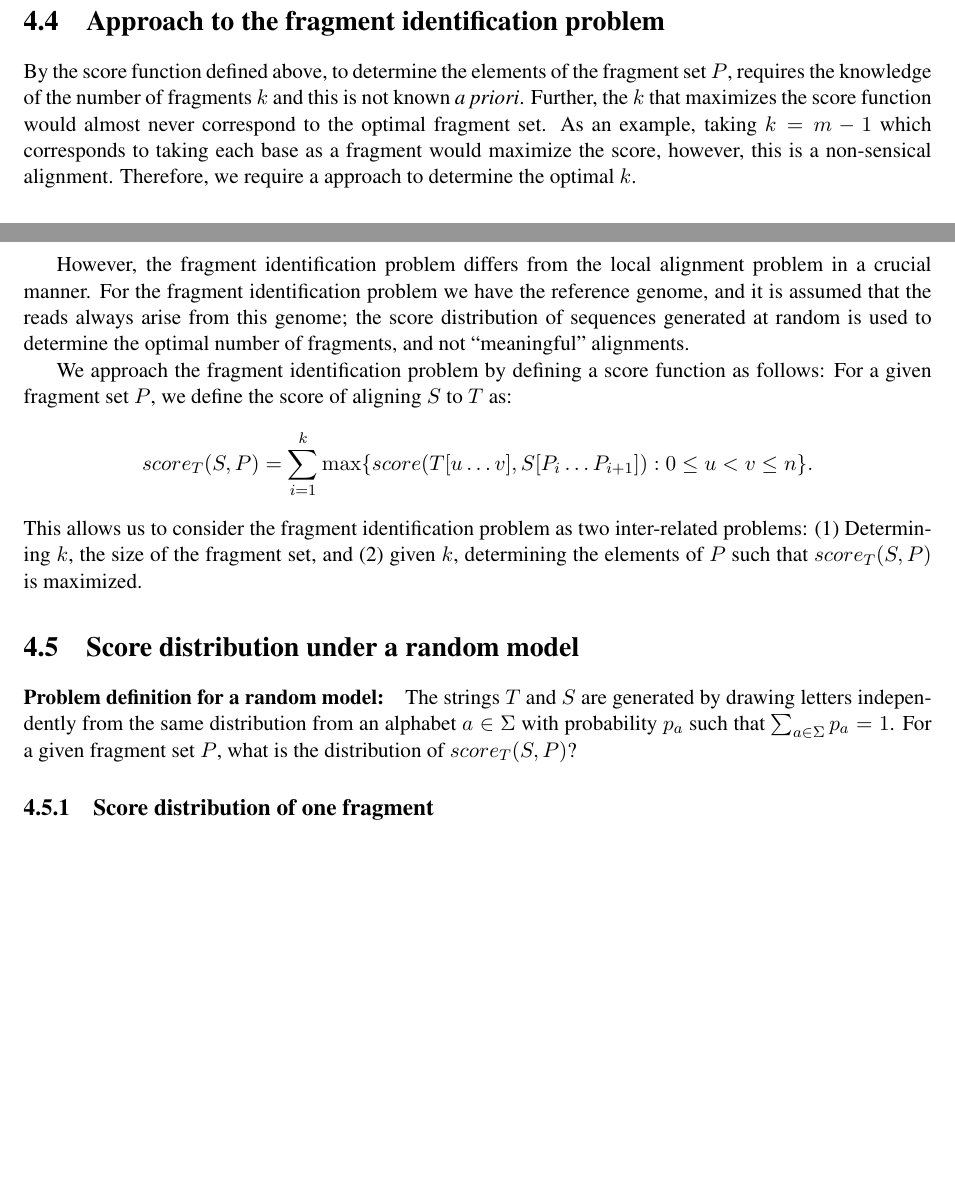
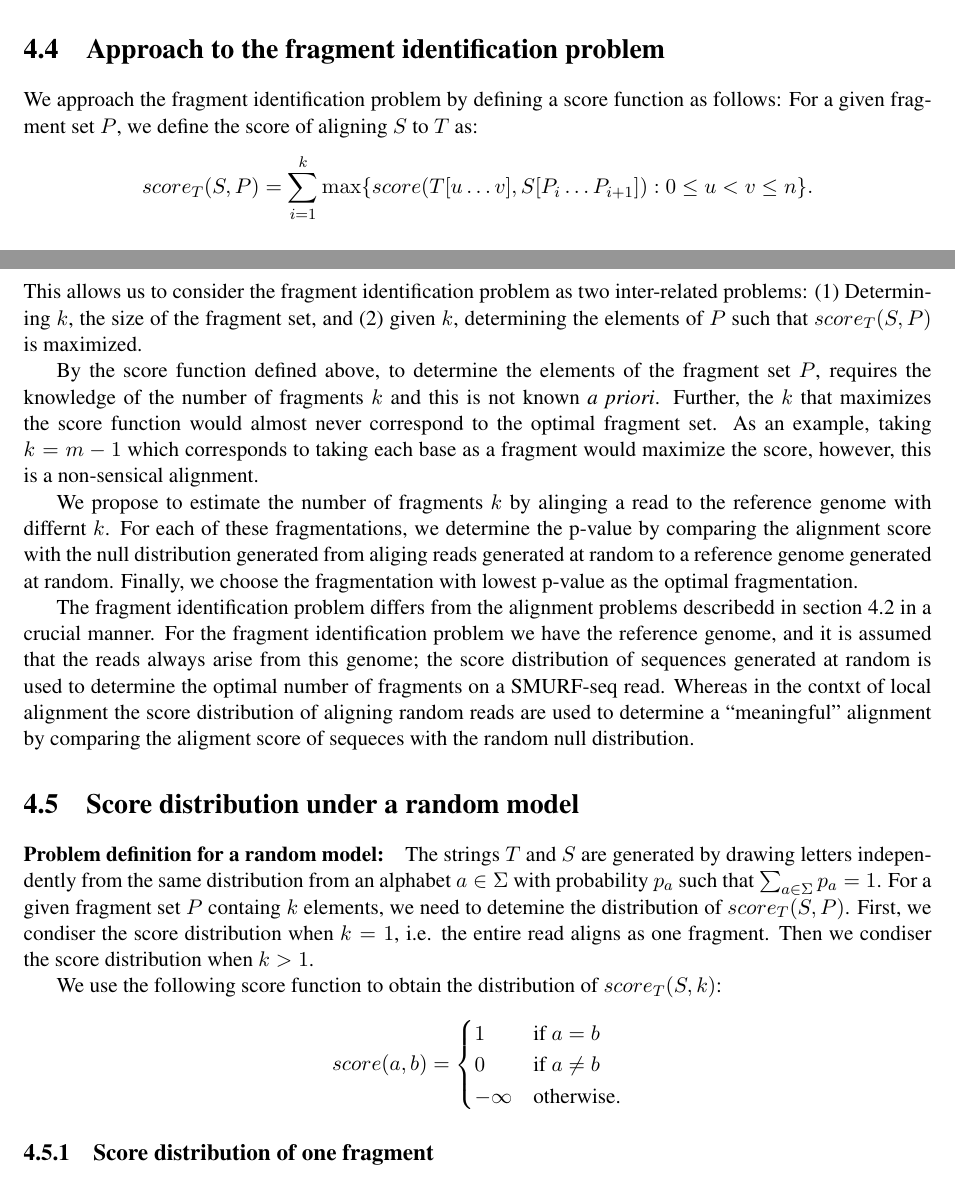
Before and after one commit to rishvanth-kp/smurf-seq_dissertation, a LaTeX thesis (thesis.tex, which reads chapter_4.tex): two parts of pages 18 and 19 of 23, joined at a grey line, cut so that both start at the same text, the shorter picture padded with empty space. The pictures show the PDF file thesis.pdf that the author committed with the source.

Commit message:
updated rand dist section

```diff
--- a/chapter_4.tex
+++ b/chapter_4.tex
@@ -256,6 +257,18 @@ to the start locations of fragments contained in $S$.
 %%%%%%%%%%%%%%%%%%%%%%%%%%%%%%%%%%%%%%%%%%%%%%%%%%%%%%%%%%%%%%%%%%%%%%%%
 %%%%%%%%%%%%%%%%%%%%%%%%%%%%%%%%%%%%%%%%%%%%%%%%%%%%%%%%%%%%%%%%%%%%%%%%
 \section{Approach to the fragment identification problem}
+We approach the fragment identification problem by defining a score
+function as follows:
+%% score function
+For a given fragment set $P$, we define the score of aligning $S$ to $T$
+as: \[score_T(S,P) = \sum_{i=1}^{k} \max\{score(T[u \dots v], S[P_i
+\dots P_{i+1}]): 0 \leq u < v \leq n\}.\]
+%
+This allows us to consider the fragment identification problem as two
+inter-related problems: (1) Determining $k$, the size of the fragment
+set, and (2) given $k$, determining the elements of $P$ such that
+$score_T(S, P)$ is maximized.
+
 %% Any k gives a score. Highest score does not correspond to the opt.
 By the score function defined above, to determine the elements of the
 fragment set $P$, requires the knowledge of the number of fragments $k$
@@ -264,9 +277,4 @@ the score function would almost never correspond to the optimal fragment
 set. As an example, taking $k=m-1$ which corresponds to taking each base
 as a fragment would maximize the score, however, this is a non-sensical
 alignment.
-%% So we need a way to detemine the optimal k.
-Therefore, we require a approach to determine the optimal $k$.
 
-%% Differences with the local alignment approach
-% We are interested in opt frags, and not significant alignment
-However, the fragment identification problem differs from the local
@@ -277,3 +281,8 @@ generated at random is used to determine the optimal number of
-fragments, and not ``meaningful'' alignments.
+%% Outline of our statistical approach.
+We propose to estimate the number of fragments $k$ by alinging a read
+to the reference genome with differnt $k$. For each of these
+fragmentations, we determine the p-value by comparing the alignment
+score with the null distribution generated from aliging reads generated
+at random to a reference genome generated at random. Finally, we choose
+the fragmentation with lowest p-value as the optimal fragmentation.
 
-We approach the fragment identification problem by defining a score
@@ -286,5 +289,4 @@ consider the fragment identification problem as two inter-related
-problems: (1) Determining $k$, the size of the fragment set, and (2)
-given $k$, determining the elements of $P$ such that $score_T(S, P)$ is
-maximized.
-
-%% Brief description of approach
+%% Differences with the local alignment approach We are interested in
+%% opt frags, and not significant alignment
+The fragment identification problem differs from the alignment problems
+describedd in section \ref{ch4_background} in a crucial manner. For the
@@ -291,3 +296,7 @@ maximized.
+optimal number of fragments on a SMURF-seq read. Whereas in the contxt
+of local alignment the score distribution of aligning random reads are
+used to determine a ``meaningful'' alignment by comparing the aligment
+score of sequeces with the random null distribution.
 
 
 %%%%%%%%%%%%%%%%%%%%%%%%%%%%%%%%%%%%%%%%%%%%%%%%%%%%%%%%%%%%%%%%%%%%%%%%
@@ -297,10 +306,22 @@ maximized.
 \paragraph{Problem definition for a random model:}
 The strings $T$ and $S$ are generated by drawing letters independently
 from the same distribution from an alphabet $a \in \Sigma$ with
-probability $p_a$ such that $\sum_{a \in \Sigma} p_a = 1$.
-For a given fragment set $P$, what is the distribution of $score_T(S,
-P)$?
+probability $p_a$ such that $\sum_{a \in \Sigma} p_a = 1$.  For a given
+fragment set $P$ containg $k$ elements, we need to detemine the
+distribution of $score_T(S, P)$. First, we condiser the score
+distribution when $k = 1$, i.e. the entire read aligns as one fragment.
+Then we condiser the score distribution when $k > 1$.
 
+%% Score function
+We use the following score function to obtain the distribution of
+$score_T(S,k)$:
+\begin{equation*}
+\label{exact_score}
+score(a,b)=\begin{cases} 1 & \text{if } a = b \\
+            0 & \text{if } a\neq b \\
+            -\infty & \text{otherwise.}
+\end{cases}
+\end{equation*}
 
 \subsection{Score distribution of one fragment}
 %% How fragment identification problem differs from these
```
Also changed, not shown: thesis.tex (+1 -2 lines), thesis.pdf, chapter_4.tex (16 more changed lines).
